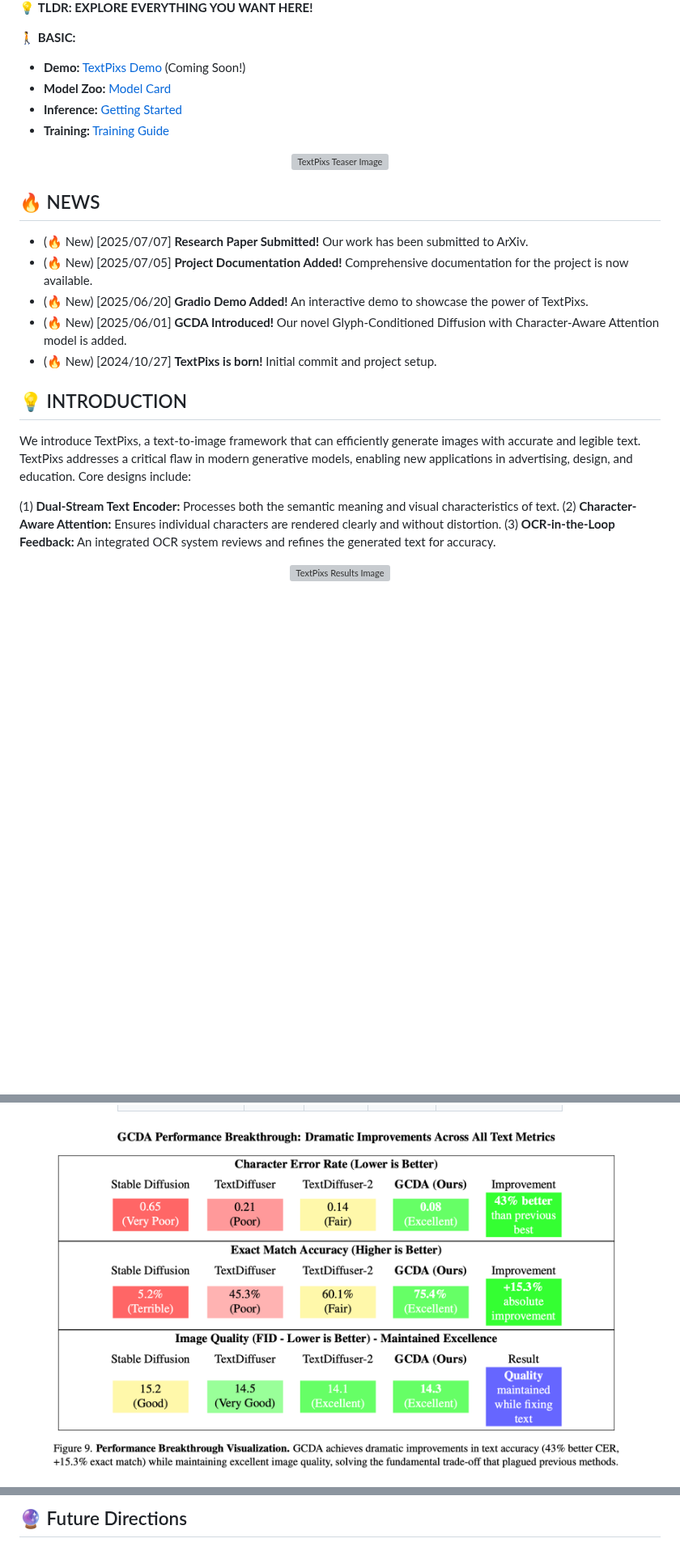
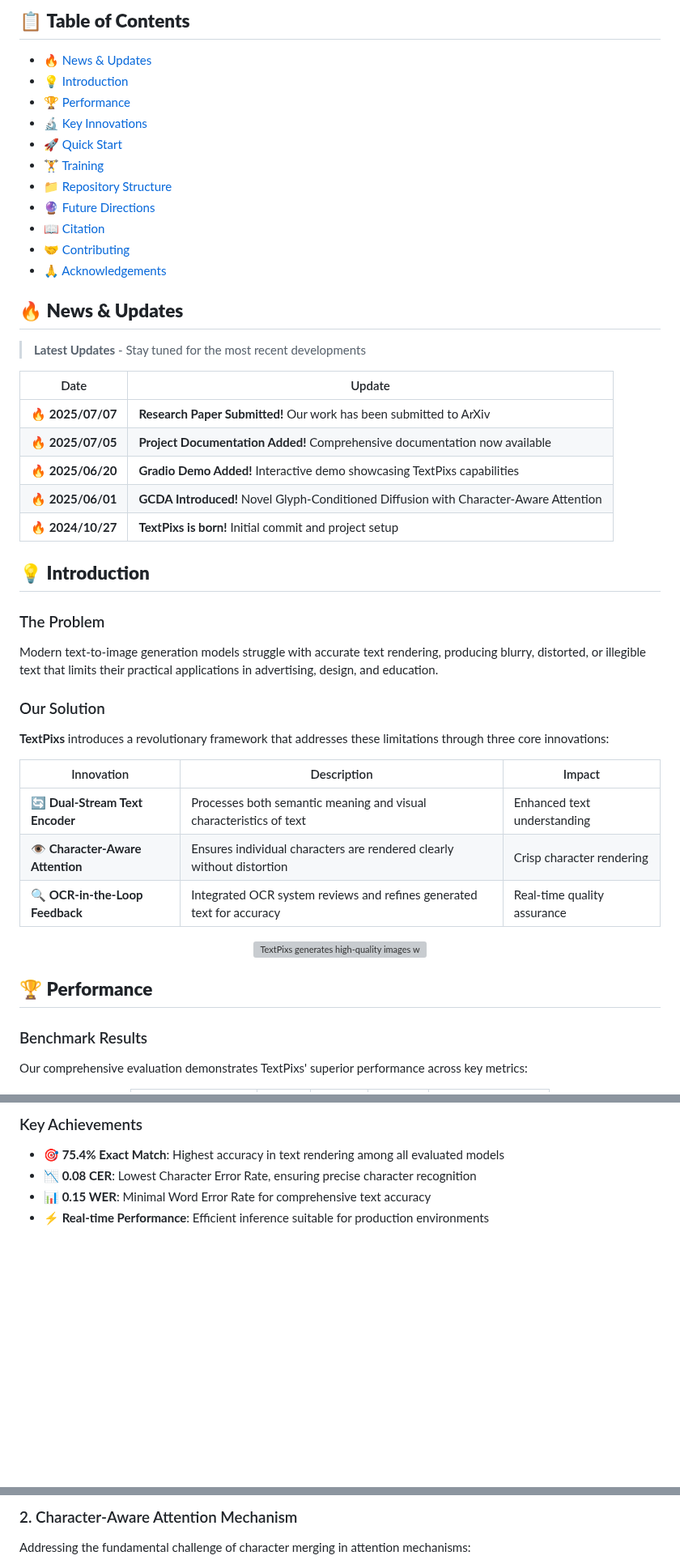
Before and after one commit to SyedaAnshrahGillani/TextPixs, a Markdown page: README.md, 3 parts joined by grey strips. Shown at 81% size. Rendered like a GitHub page; blank space fills up the shorter version; grey boxes are pictures that could not be loaded.

```diff
--- a/README.md
+++ b/README.md
@@ -12,37 +26,54 @@
 </div>
 
-💡 **TLDR: EXPLORE EVERYTHING YOU WANT HERE!**
+## 📋 **Table of Contents**
 
-🚶 **BASIC:**
+- [🔥 News & Updates](#-news--updates)
+- [💡 Introduction](#-introduction)
+- [🏆 Performance](#-performance)
+- [🔬 Key Innovations](#-key-innovations)
+- [🚀 Quick Start](#-quick-start)
+- [🏋️ Training](#️-training)
+- [📁 Repository Structure](#-repository-structure)
+- [🔮 Future Directions](#-future-directions)
+- [📖 Citation](#-citation)
+- [🤝 Contributing](#-contributing)
+- [🙏 Acknowledgements](#-acknowledgements)
 
-*   **Demo:** [TextPixs Demo](https://huggingface.co/spaces/SyedaAnshrahGillani/TextPixs) (Coming Soon!)
-*   **Model Zoo:** [Model Card](./model_card.md)
-*   **Inference:** [Getting Started](./README.md#🏁-getting-started)
-*   **Training:** [Training Guide](./README.md#-training)
+## 🔥 **News & Updates**
 
-<p align="center">
-  <img src="./assets/teaser.png" width="90%" alt="TextPixs Teaser Image"/>
-</p>
+> **Latest Updates** - Stay tuned for the most recent developments
 
-## 🔥 NEWS
+| Date | Update |
+|------|--------|
+| 🔥 **2025/07/07** | **Research Paper Submitted!** Our work has been submitted to ArXiv |
+| 🔥 **2025/07/05** | **Project Documentation Added!** Comprehensive documentation now available |
+| 🔥 **2025/06/20** | **Gradio Demo Added!** Interactive demo showcasing TextPixs capabilities |
+| 🔥 **2025/06/01** | **GCDA Introduced!** Novel Glyph-Conditioned Diffusion with Character-Aware Attention |
+| 🔥 **2024/10/27** | **TextPixs is born!** Initial commit and project setup |
 
-*   (🔥 New) [2025/07/07] **Research Paper Submitted!** Our work has been submitted to ArXiv.
-*   (🔥 New) [2025/07/05] **Project Documentation Added!** Comprehensive documentation for the project is now available.
-*   (🔥 New) [2025/06/20] **Gradio Demo Added!** An interactive demo to showcase the power of TextPixs.
-*   (🔥 New) [2025/06/01] **GCDA Introduced!** Our novel Glyph-Conditioned Diffusion with Character-Aware Attention model is added.
-*   (🔥 New) [2024/10/27] **TextPixs is born!** Initial commit and project setup.
+## 💡 **Introduction**
 
-## 💡 INTRODUCTION
+### The Problem
+Modern text-to-image generation models struggle with accurate text rendering, producing blurry, distorted, or illegible text that limits their practical applications in advertising, design, and education.
 
-We introduce TextPixs, a text-to-image framework that can efficiently generate images with accurate and legible text. TextPixs addresses a critical flaw in modern generative models, enabling new applications in advertising, design, and education. Core designs include:
+### Our Solution
+**TextPixs** introduces a revolutionary framework that addresses these limitations through three core innovations:
 
-(1) **Dual-Stream Text Encoder:** Processes both the semantic meaning and visual characteristics of text.
-(2) **Character-Aware Attention:** Ensures individual characters are rendered clearly and without distortion.
-(3) **OCR-in-the-Loop Feedback:** An integrated OCR system reviews and refines the generated text for accuracy.
+| Innovation | Description | Impact |
+|------------|-------------|--------|
+| **🔄 Dual-Stream Text Encoder** | Processes both semantic meaning and visual characteristics of text | Enhanced text understanding |
+| **👁️ Character-Aware Attention** | Ensures individual characters are rendered clearly without distortion | Crisp character rendering |
+| **🔍 OCR-in-the-Loop Feedback** | Integrated OCR system reviews and refines generated text for accuracy | Real-time quality assurance |
 
-<p align="center">
-  <img src="./assets/results.png" width="90%" alt="TextPixs Results Image"/>
-</p>
+<div align="center">
+  <img src="./assets/results.png" width="90%" alt="TextPixs generates high-quality images with accurate text rendering"/>
+</div>
+
+## 🏆 **Performance**
+
+### Benchmark Results
+
+Our comprehensive evaluation demonstrates TextPixs' superior performance across key metrics:
 
 <div align="center">
 
@@ -92,8 +86,10 @@ We introduce TextPixs, a text-to-image framework that can efficiently generate i
 
 </div>
 
+### Key Achievements
 
-<p align="center">
-  <img src="./assets/GCDA Performance Breakthrough - Figure 9 from research paper.png" width="90%" alt="Performance Breakthrough"/>
-</p>
+- **🎯 75.4% Exact Match**: Highest accuracy in text rendering among all evaluated models
+- **📉 0.08 CER**: Lowest Character Error Rate, ensuring precise character recognition
+- **📊 0.15 WER**: Minimal Word Error Rate for comprehensive text accuracy
+- **⚡ Real-time Performance**: Efficient inference suitable for production environments
 
@@ -113,3 +108,4 @@ We introduce TextPixs, a text-to-image framework that can efficiently generate i
 
-## 🔮 Future Directions
+### 2. Character-Aware Attention Mechanism
+Addressing the fundamental challenge of character merging in attention mechanisms:
 
```
Also changed, not shown: other parts of README.md (+234 -133 lines).
